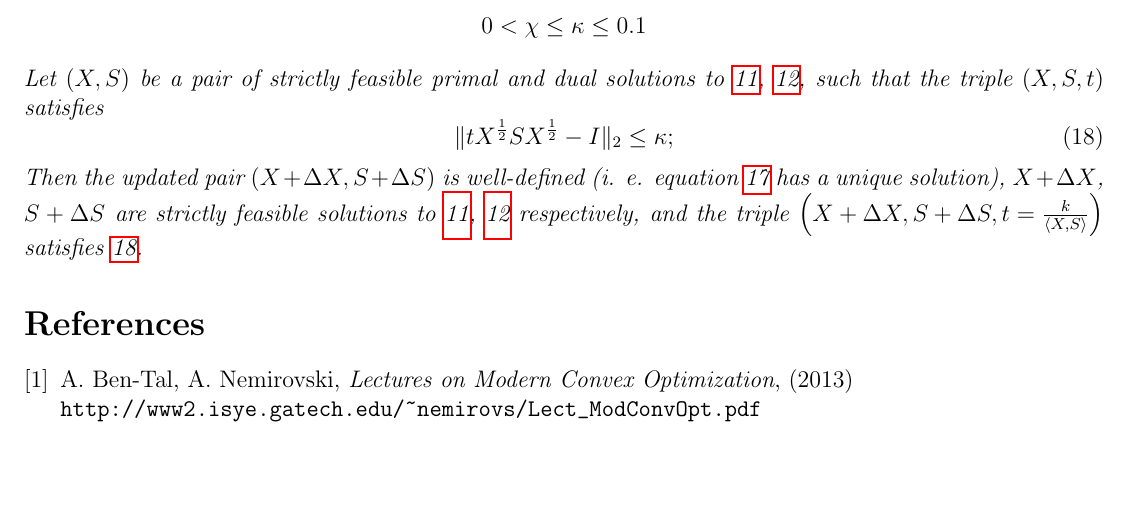
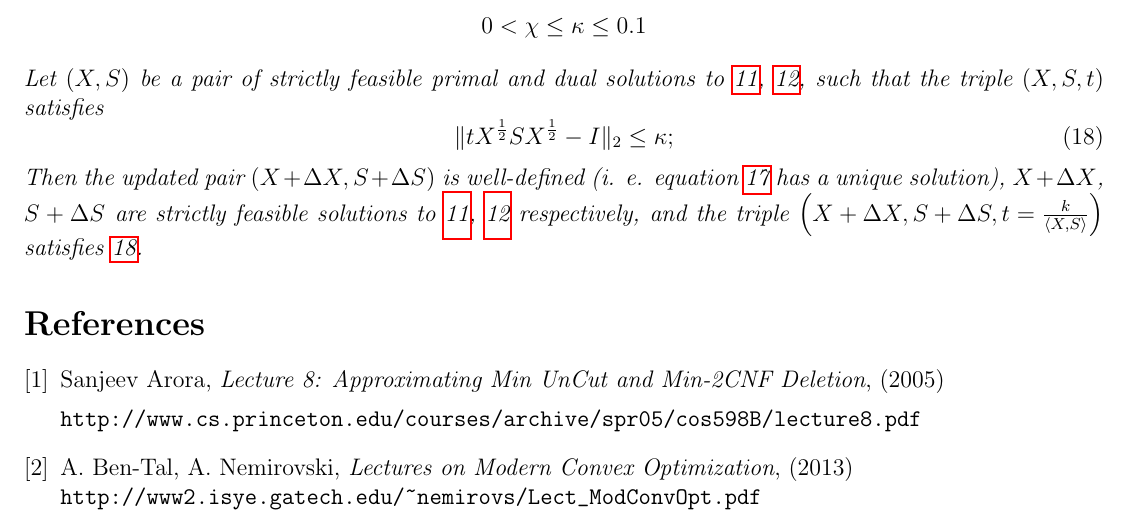
Before and after one commit to npuchkin/LSOptProject, a LaTeX document (Report/report.tex): part of page 7 of 7, cut so that both start at the same text, the shorter picture padded with empty space. Compiled offline with pdfLaTeX.

Commit message:
Update report.tex

```diff
--- a/Report/report.tex
+++ b/Report/report.tex
@@ -418,6 +418,12 @@ The next theorem guarantees consistency of the procedure \ref{ipm}.
 
 \renewcommand{\refname}{References}
 \begin{thebibliography}{0}
+	\bibitem{Arora}
+		Sanjeev Arora, {\it Lecture 8: Approximating Min UnCut and Min-2CNF
+Deletion}, (2005)
+
+    \verb'http://www.cs.princeton.edu/courses/archive/spr05/cos598B/lecture8.pdf'
+
 	\bibitem{nemirovski}
 	A. Ben-Tal, A. Nemirovski, {\it Lectures on Modern Convex Optimization}, (2013)\\
 	\verb'http://www2.isye.gatech.edu/~nemirovs/Lect_ModConvOpt.pdf'
```
